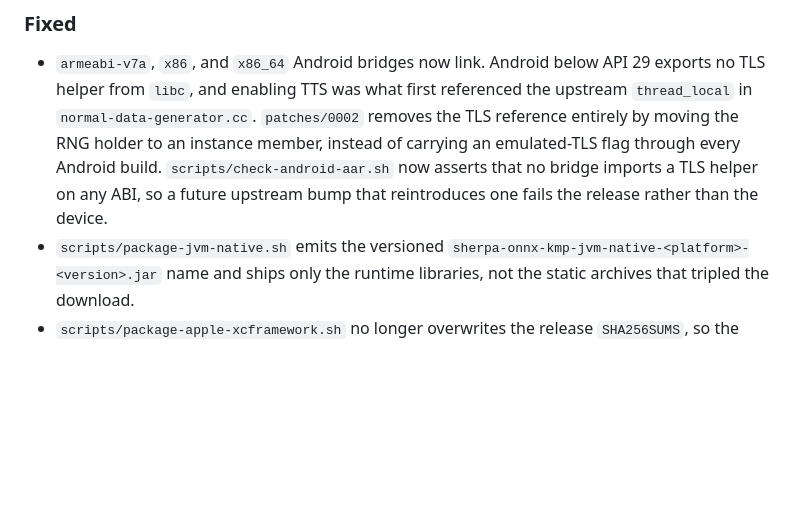
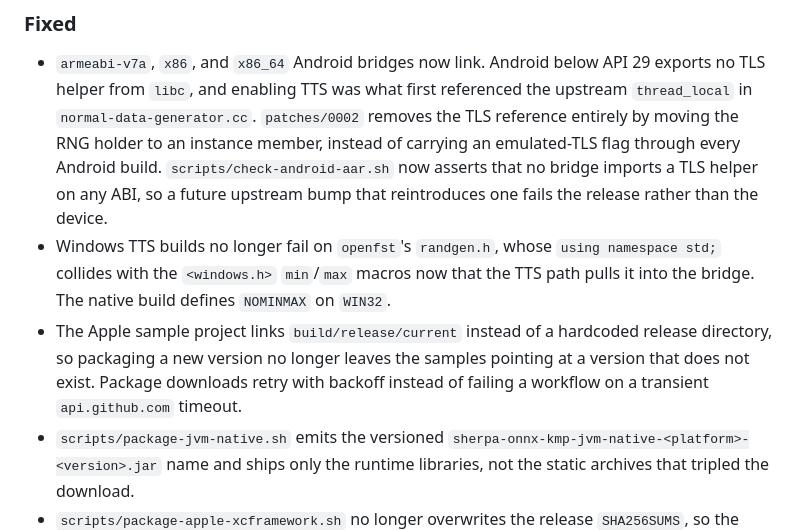
Before and after one commit to ic-timon/sherpa-onnx-kmp, a Markdown page: CHANGELOG.md, the part around one of its changes. Rendered like a GitHub page; blank space fills up the shorter version.

Commit message:
Record the Windows NOMINMAX and Apple sample path fixes in the 1.0.0 changelog

```diff
--- a/CHANGELOG.md
+++ b/CHANGELOG.md
@@ -38,6 +38,15 @@ supersedes the current contract.
   Android build. `scripts/check-android-aar.sh` now asserts that no bridge
   imports a TLS helper on any ABI, so a future upstream bump that reintroduces
   one fails the release rather than the device.
+- Windows TTS builds no longer fail on `openfst`'s `randgen.h`, whose
+  `using namespace std;` collides with the `<windows.h>` `min`/`max` macros now
+  that the TTS path pulls it into the bridge. The native build defines
+  `NOMINMAX` on `WIN32`.
+- The Apple sample project links `build/release/current` instead of a hardcoded
+  release directory, so packaging a new version no longer leaves the samples
+  pointing at a version that does not exist. Package downloads retry with
+  backoff instead of failing a workflow on a transient `api.github.com`
+  timeout.
 - `scripts/package-jvm-native.sh` emits the versioned
   `sherpa-onnx-kmp-jvm-native-<platform>-<version>.jar` name and ships only the
   runtime libraries, not the static archives that tripled the download.
```
Also changed, not shown: other parts of CHANGELOG.md (+1 -1 lines).
